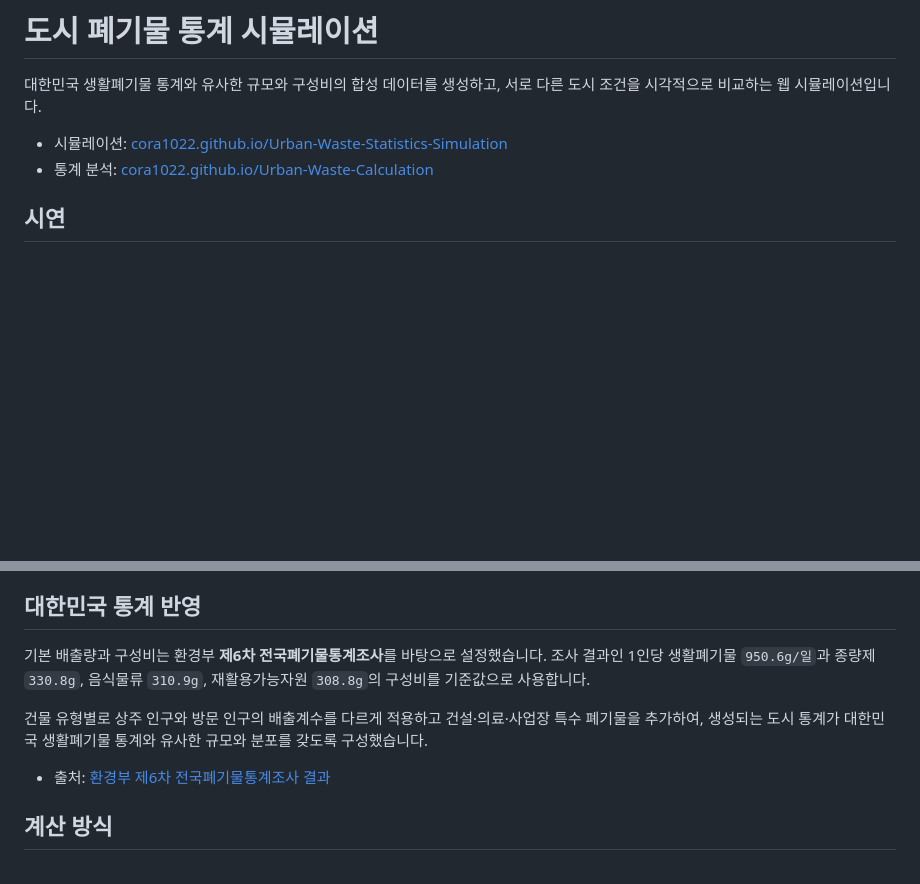
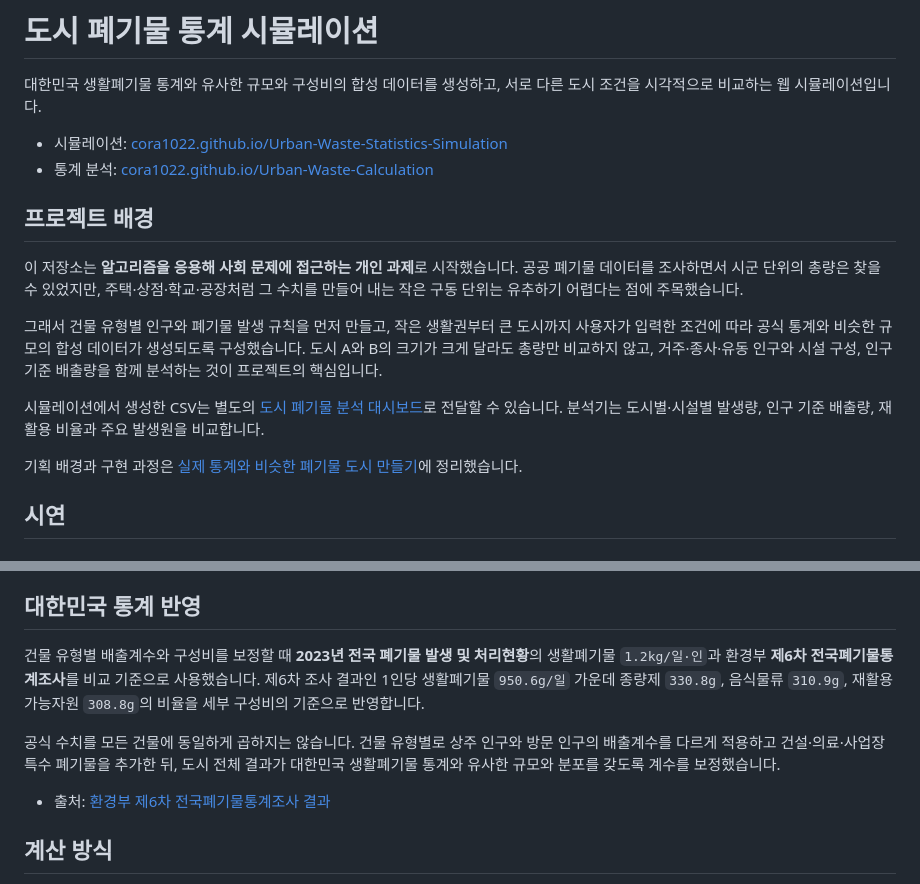
Before and after one commit to cora1022/Urban-Waste-Statistics-Simulation, a Markdown page: README.md, 2 parts joined by grey strips. Rendered like a GitHub page; blank space fills up the shorter version.

Commit message:
Add project background to README

```diff
--- a/README.md
+++ b/README.md
@@ -4,6 +4,16 @@
 
 - 시뮬레이션: [cora1022.github.io/Urban-Waste-Statistics-Simulation](https://cora1022.github.io/Urban-Waste-Statistics-Simulation/)
 - 통계 분석: [cora1022.github.io/Urban-Waste-Calculation](https://cora1022.github.io/Urban-Waste-Calculation/)
+
+## 프로젝트 배경
+
+이 저장소는 **알고리즘을 응용해 사회 문제에 접근하는 개인 과제**로 시작했습니다. 공공 폐기물 데이터를 조사하면서 시군 단위의 총량은 찾을 수 있었지만, 주택·상점·학교·공장처럼 그 수치를 만들어 내는 작은 구동 단위는 유추하기 어렵다는 점에 주목했습니다.
+
+그래서 건물 유형별 인구와 폐기물 발생 규칙을 먼저 만들고, 작은 생활권부터 큰 도시까지 사용자가 입력한 조건에 따라 공식 통계와 비슷한 규모의 합성 데이터가 생성되도록 구성했습니다. 도시 A와 B의 크기가 크게 달라도 총량만 비교하지 않고, 거주·종사·유동 인구와 시설 구성, 인구 기준 배출량을 함께 분석하는 것이 프로젝트의 핵심입니다.
+
+시뮬레이션에서 생성한 CSV는 별도의 [도시 폐기물 분석 대시보드](https://cora1022.github.io/Urban-Waste-Calculation/)로 전달할 수 있습니다. 분석기는 도시별·시설별 발생량, 인구 기준 배출량, 재활용 비율과 주요 발생원을 비교합니다.
+
+기획 배경과 구현 과정은 [실제 통계와 비슷한 폐기물 도시 만들기](https://cora1022.com/blog/posts/urban-waste-statistics-simulation.html)에 정리했습니다.
 
 ## 시연
 
@@ -30,9 +40,9 @@
 
 ## 대한민국 통계 반영
 
-기본 배출량과 구성비는 환경부 **제6차 전국폐기물통계조사**를 바탕으로 설정했습니다. 조사 결과인 1인당 생활폐기물 `950.6g/일`과 종량제 `330.8g`, 음식물류 `310.9g`, 재활용가능자원 `308.8g`의 구성비를 기준값으로 사용합니다.
+건물 유형별 배출계수와 구성비를 보정할 때 **2023년 전국 폐기물 발생 및 처리현황**의 생활폐기물 `1.2kg/일·인`과 환경부 **제6차 전국폐기물통계조사**를 비교 기준으로 사용했습니다. 제6차 조사 결과인 1인당 생활폐기물 `950.6g/일` 가운데 종량제 `330.8g`, 음식물류 `310.9g`, 재활용가능자원 `308.8g`의 비율을 세부 구성비의 기준으로 반영합니다.
 
-건물 유형별로 상주 인구와 방문 인구의 배출계수를 다르게 적용하고 건설·의료·사업장 특수 폐기물을 추가하여, 생성되는 도시 통계가 대한민국 생활폐기물 통계와 유사한 규모와 분포를 갖도록 구성했습니다.
+공식 수치를 모든 건물에 동일하게 곱하지는 않습니다. 건물 유형별로 상주 인구와 방문 인구의 배출계수를 다르게 적용하고 건설·의료·사업장 특수 폐기물을 추가한 뒤, 도시 전체 결과가 대한민국 생활폐기물 통계와 유사한 규모와 분포를 갖도록 계수를 보정했습니다.
 
 - 출처: [환경부 제6차 전국폐기물통계조사 결과](https://mcee.go.kr/home/web/board/read.do?boardId=1597240&boardMasterId=939&menuId=10598)
 
```
